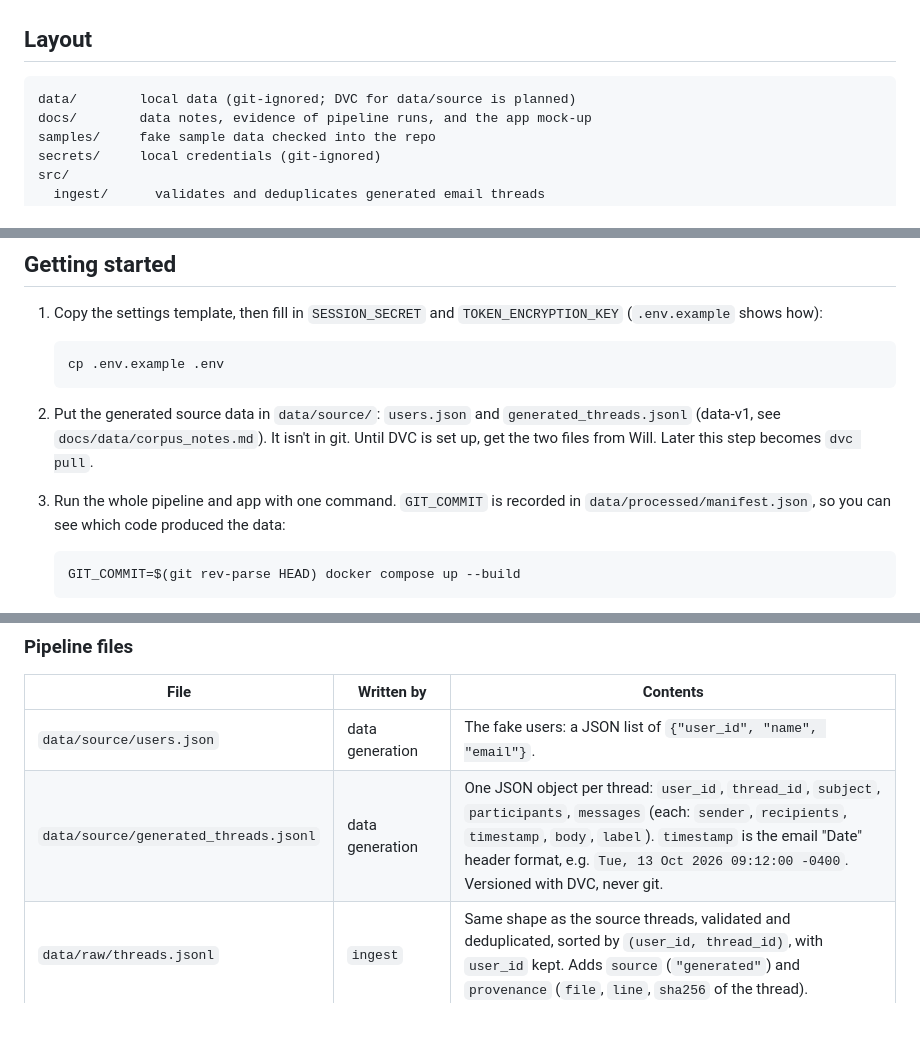
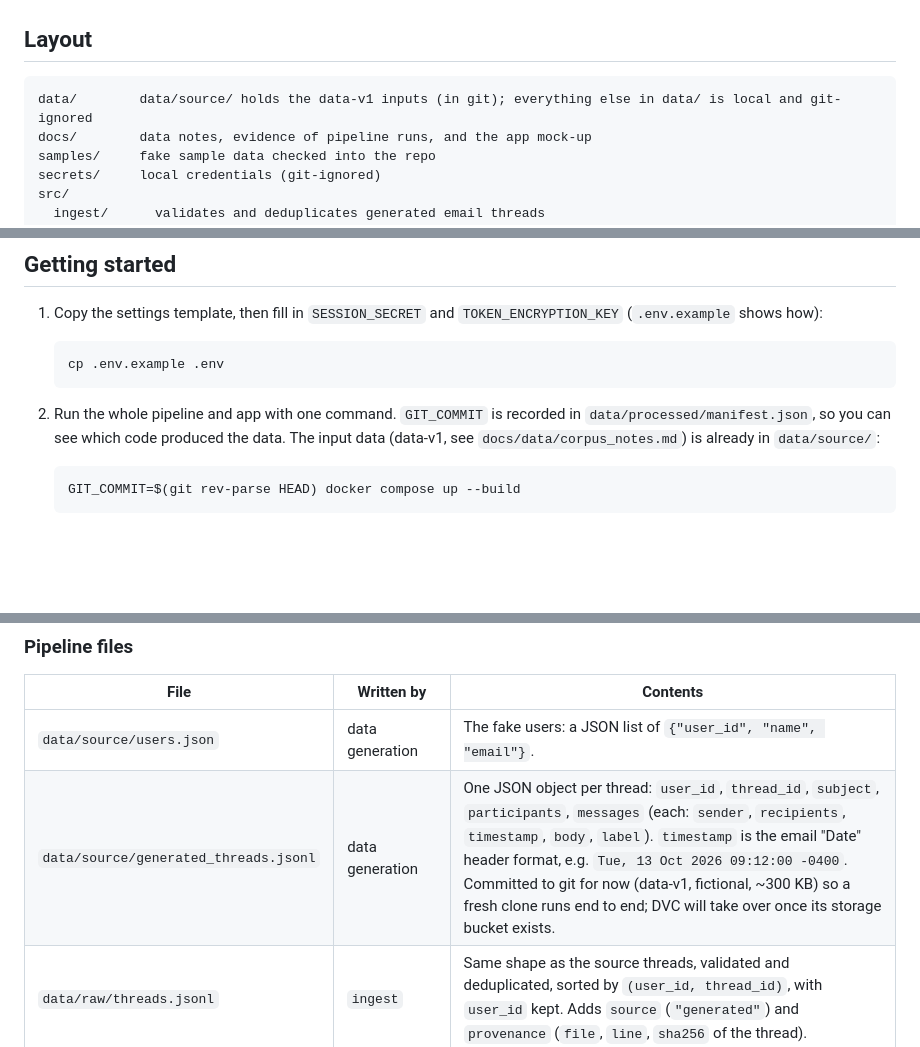
Before and after one commit to dylantellado/fixture, a Markdown page: README.md, 3 parts joined by grey strips. Drawn GitHub-style; blank space fills up the shorter version.

````diff
--- a/README.md
+++ b/README.md
@@ -22,7 +22,7 @@ Where each Milestone 2 requirement lives in this repo:
 ## Layout
 
 ```
-data/        local data (git-ignored; DVC for data/source is planned)
+data/        data/source/ holds the data-v1 inputs (in git); everything else in data/ is local and git-ignored
 docs/        data notes, evidence of pipeline runs, and the app mock-up
 samples/     fake sample data checked into the repo
 secrets/     local credentials (git-ignored)
@@ -44,8 +44,7 @@ Each service under `src/` is its own [uv](https://docs.astral.sh/uv/) project wi
    cp .env.example .env
    ```
 
-2. Put the generated source data in `data/source/`: `users.json` and `generated_threads.jsonl` (data-v1, see `docs/data/corpus_notes.md`). It isn't in git. Until DVC is set up, get the two files from Will. Later this step becomes `dvc pull`.
-3. Run the whole pipeline and app with one command. `GIT_COMMIT` is recorded in `data/processed/manifest.json`, so you can see which code produced the data:
+2. Run the whole pipeline and app with one command. `GIT_COMMIT` is recorded in `data/processed/manifest.json`, so you can see which code produced the data. The input data (data-v1, see `docs/data/corpus_notes.md`) is already in `data/source/`:
 
    ```sh
    GIT_COMMIT=$(git rev-parse HEAD) docker compose up --build
@@ -76,7 +75,7 @@ This is the source of truth for how the data side (Will) and the search side (Dy
 | File | Written by | Contents |
 |------|------------|----------|
 | `data/source/users.json` | data generation | The fake users: a JSON list of `{"user_id", "name", "email"}`. |
-| `data/source/generated_threads.jsonl` | data generation | One JSON object per thread: `user_id`, `thread_id`, `subject`, `participants`, `messages` (each: `sender`, `recipients`, `timestamp`, `body`, `label`). `timestamp` is the email "Date" header format, e.g. `Tue, 13 Oct 2026 09:12:00 -0400`. Versioned with DVC, never git. |
+| `data/source/generated_threads.jsonl` | data generation | One JSON object per thread: `user_id`, `thread_id`, `subject`, `participants`, `messages` (each: `sender`, `recipients`, `timestamp`, `body`, `label`). `timestamp` is the email "Date" header format, e.g. `Tue, 13 Oct 2026 09:12:00 -0400`. Committed to git for now (data-v1, fictional, ~300 KB) so a fresh clone runs end to end; DVC will take over once its storage bucket exists. |
 | `data/raw/threads.jsonl` | `ingest` | Same shape as the source threads, validated and deduplicated, sorted by `(user_id, thread_id)`, with `user_id` kept. Adds `source` (`"generated"`) and `provenance` (`file`, `line`, `sha256` of the thread). |
 | `data/processed/messages.jsonl` | `preprocess` | One JSON object per message (schema below). This is what `rag` indexes. |
 | `data/processed/manifest.json` | `preprocess` | Counts, file hashes, and provenance (below). |
````
Also changed, not shown: CLAUDE.md (+2 -1 lines), docs/data/corpus_notes.md (+1 -1 lines).
